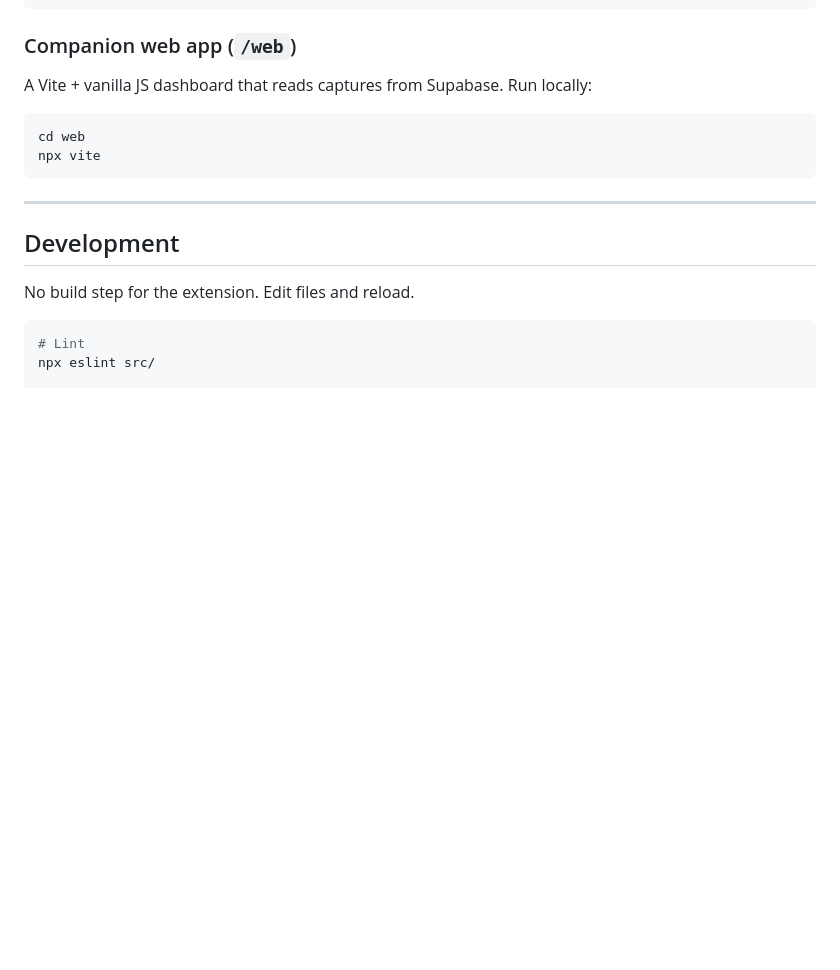
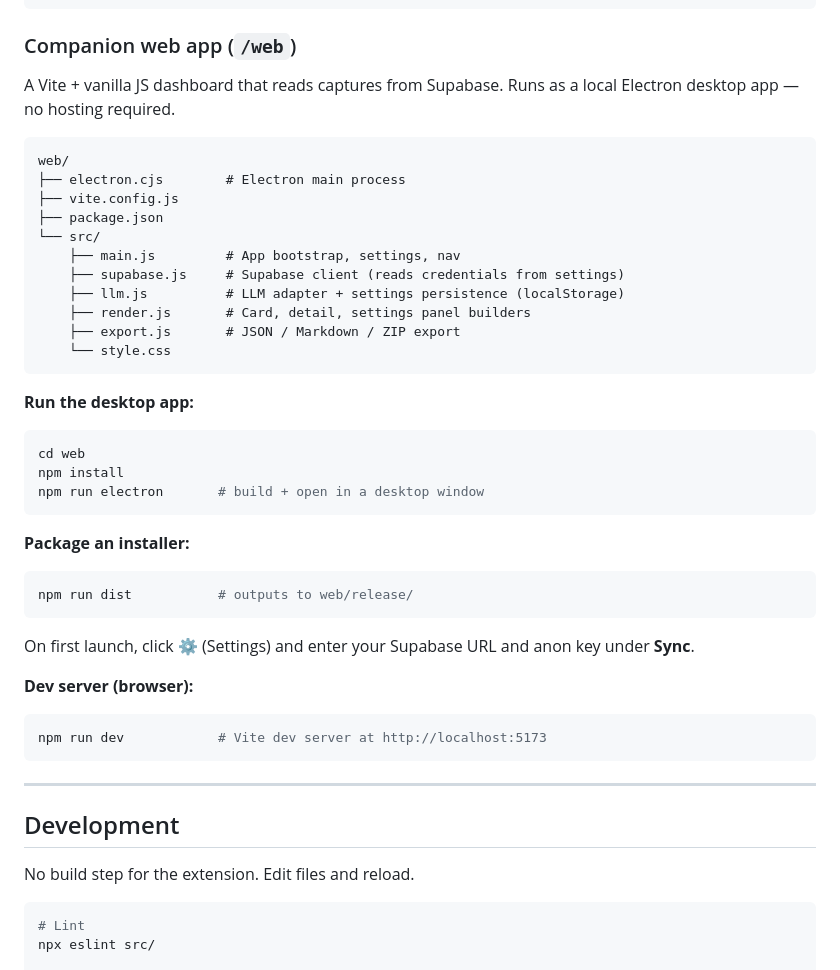
Before and after one commit to ChinmayDharmik/Intent_Note, a Markdown page: README.md, the part around the change. Rendered like a GitHub page; blank space fills up the shorter version.

Commit message:
docs: update web app section to reflect Electron packaging
Co-Authored-By: Claude Sonnet 4.6 <noreply@anthropic.com>

````diff
--- a/README.md
+++ b/README.md
@@ -103,11 +103,42 @@ intent/
 
 ### Companion web app (`/web`)
 
-A Vite + vanilla JS dashboard that reads captures from Supabase. Run locally:
+A Vite + vanilla JS dashboard that reads captures from Supabase. Runs as a local Electron desktop app — no hosting required.
+
+```
+web/
+├── electron.cjs        # Electron main process
+├── vite.config.js
+├── package.json
+└── src/
+    ├── main.js         # App bootstrap, settings, nav
+    ├── supabase.js     # Supabase client (reads credentials from settings)
+    ├── llm.js          # LLM adapter + settings persistence (localStorage)
+    ├── render.js       # Card, detail, settings panel builders
+    ├── export.js       # JSON / Markdown / ZIP export
+    └── style.css
+```
+
+**Run the desktop app:**
 
 ```bash
 cd web
-npx vite
+npm install
+npm run electron       # build + open in a desktop window
+```
+
+**Package an installer:**
+
+```bash
+npm run dist           # outputs to web/release/
+```
+
+On first launch, click ⚙ (Settings) and enter your Supabase URL and anon key under **Sync**.
+
+**Dev server (browser):**
+
+```bash
+npm run dev            # Vite dev server at http://localhost:5173
 ```
 
 ---
````
